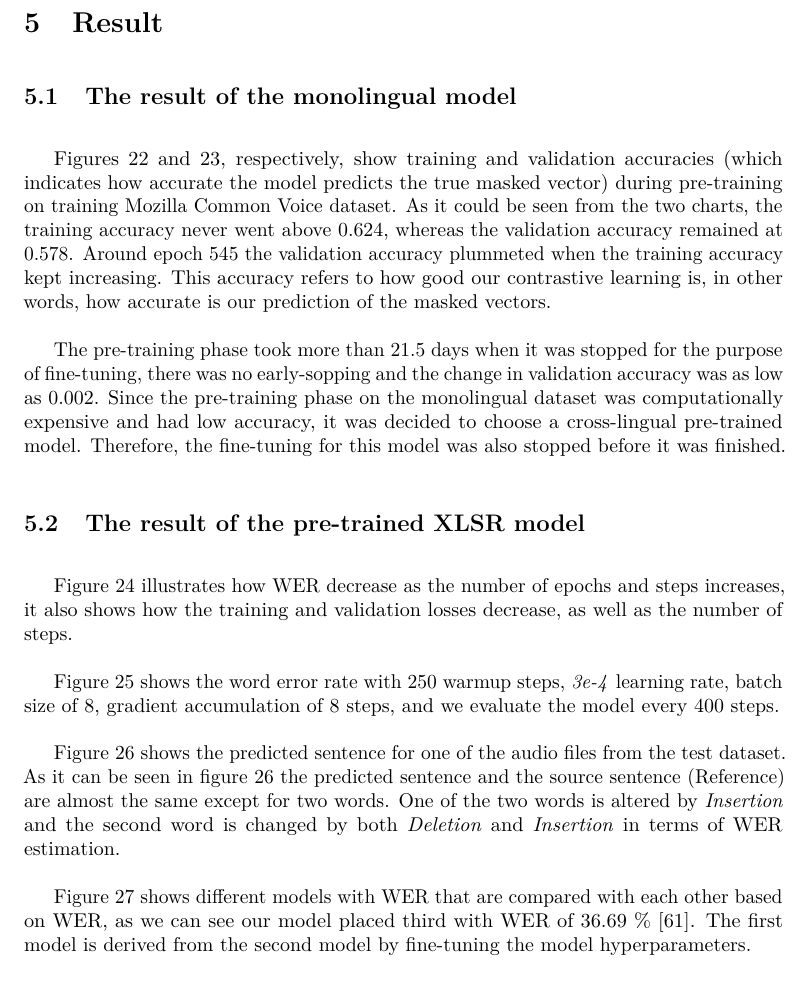
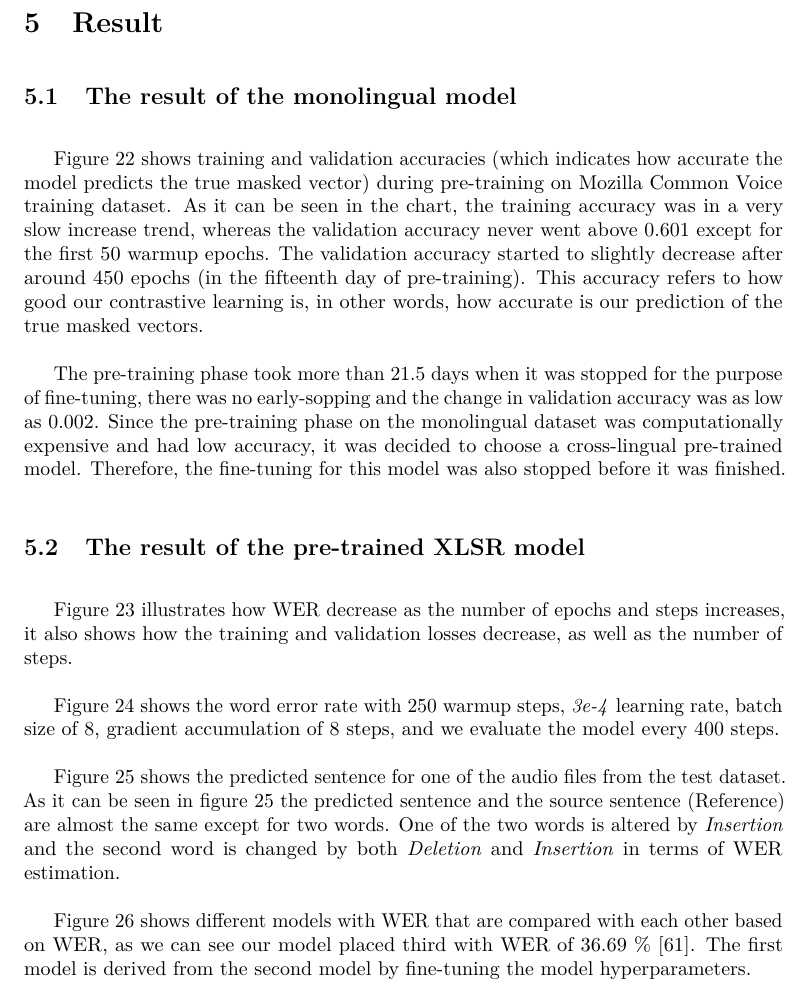
Before and after one commit to abkw/final_report, an R Markdown document (Thesis.Rmd): part of page 37 of 48 before the commit and part of page 37 of 47 after it, cut so that both start at the same text. Rendered offline with R 4.5, knitr and Pandoc, then LaTeX, with nearby package versions.

Commit message:
adding the new train valid chart

````diff
--- a/Thesis.Rmd
+++ b/Thesis.Rmd
@@ -714,7 +714,7 @@ XLSR-Wav2Vec2 model has many hyperparameters to tune, nonetheless, a small numbe
 
 ## The result of the monolingual model
 
-Figures \ref{fig:training_accuracy} and \ref{fig:validation_accuracy}, respectively, show training and validation accuracies (which indicates how accurate the model predicts the true masked vector) during pre-training on training Mozilla Common Voice dataset. As it could be seen from the two charts, the training accuracy never went above 0.624, whereas the validation accuracy remained at 0.578. Around epoch 545 the validation accuracy plummeted when the training accuracy kept increasing. This accuracy refers to how good our contrastive learning is, in other words, how accurate is our prediction of the masked vectors.
+Figure \ref{fig:training_accuracy} shows training and validation accuracies (which indicates how accurate the model predicts the true masked vector) during pre-training on Mozilla Common Voice training dataset. As it can be seen in the chart, the training accuracy was in a very slow increase trend, whereas the validation accuracy never went above 0.601 except for the first 50 warmup epochs. The validation accuracy started to slightly decrease after around 450 epochs (in the fifteenth day of pre-training). This accuracy refers to how good our contrastive learning is, in other words, how accurate is our prediction of the true masked vectors.
 
 
 
@@ -723,7 +723,5 @@ knitr::include_graphics("training_accuracy.png")
 ```
-```{r validation_accuracy, fig.align = 'center', echo=F, fig.cap="Validation Accuracy During Pre-training"}
-knitr::include_graphics("validation_accuracy.png")
-```
+
 
 The pre-training phase took more than 21.5 days when it was stopped for the purpose of fine-tuning, there was no early-sopping and the change in validation accuracy was as low as 0.002. Since the pre-training phase on the monolingual dataset was computationally expensive and had low accuracy, it was decided to choose a cross-lingual pre-trained model. Therefore, the fine-tuning for this model was also stopped before it was finished.
 
````
Also changed, not shown: Thesis.tex (added), train_valid_accuracy.png (added), Thesis.Rmd (2 more changed lines), 1 other file.
